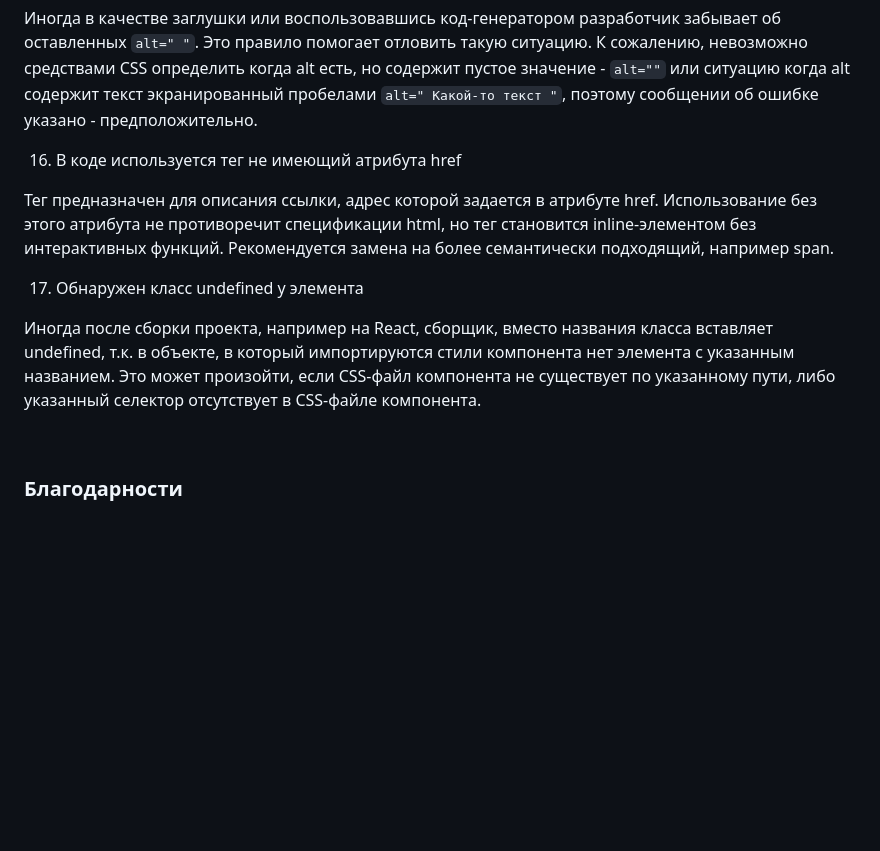
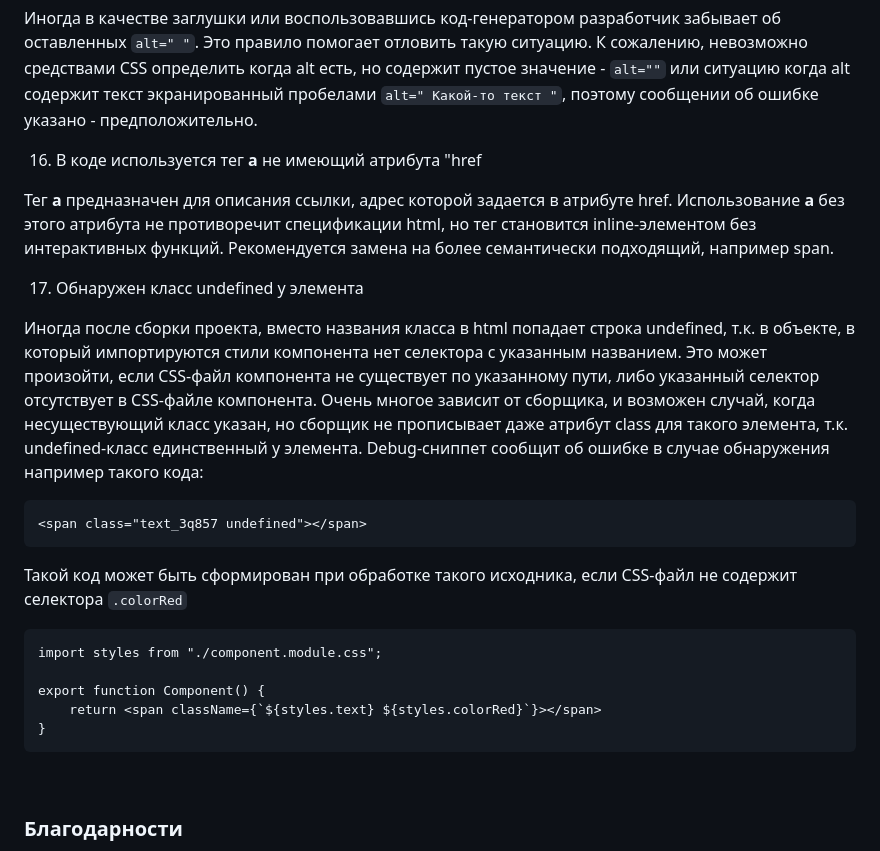
Before and after one commit to ai36/ai36.github.io, a Markdown page: README.md, the part around the change. Rendered like a GitHub page; blank space fills up the shorter version.

Commit message:
Added example for Error 17 to README.md

````diff
--- a/README.md
+++ b/README.md
@@ -136,13 +136,25 @@ javascript:(function()%7Bconst%20ct%3Ddocument.createElement(%27link%27)%3Bct.re
 
 Иногда в качестве заглушки или воспользовавшись код-генератором разработчик забывает об оставленных `alt=" "`. Это правило помогает отловить такую ситуацию. К сожалению, невозможно средствами CSS определить когда alt есть, но содержит пустое значение - `alt=""` или ситуацию когда alt содержит текст экранированный пробелами `alt=" Какой-то текст "`, поэтому сообщении об ошибке указано - предположительно.
 
-16. В коде используется тег <a> не имеющий атрибута href
+16. В коде используется тег **a** не имеющий атрибута "href
 
-Тег <a> предназначен для описания ссылки, адрес которой задается в атрибуте href. Использование <a> без этого атрибута не противоречит спецификации html, но тег становится inline-элементом без интерактивных функций. Рекомендуется замена на более семантически подходящий, например span.
+Тег **a** предназначен для описания ссылки, адрес которой задается в атрибуте href. Использование **a** без этого атрибута не противоречит спецификации html, но тег становится inline-элементом без интерактивных функций. Рекомендуется замена на более семантически подходящий, например span.
 
 17. Обнаружен класс undefined у элемента
 
-Иногда после сборки проекта, например на React, сборщик, вместо названия класса вставляет undefined, т.к. в объекте, в который импортируются стили компонента нет элемента с указанным названием. Это может произойти, если CSS-файл компонента не существует по указанному пути, либо указанный селектор отсутствует в CSS-файле компонента.
+Иногда после сборки проекта, вместо названия класса в html попадает строка undefined, т.к. в объекте, в который импортируются стили компонента нет селектора с указанным названием. Это может произойти, если CSS-файл компонента не существует по указанному пути, либо указанный селектор отсутствует в CSS-файле компонента. Очень многое зависит от сборщика, и возможен случай, когда несуществующий класс указан, но сборщик не прописывает даже атрибут class для такого элемента, т.к. undefined-класс единственный у элемента. Debug-сниппет сообщит об ошибке в случае обнаружения например такого кода:
+
+```
+<span class="text_3q857 undefined"></span>
+```
+Такой код может быть сформирован при обработке такого исходника, если CSS-файл не содержит селектора `.colorRed`
+```
+import styles from "./component.module.css";
+
+export function Component() {
+    return <span className={`${styles.text} ${styles.colorRed}`}></span>
+}
+```
 
 <br>
 
````
